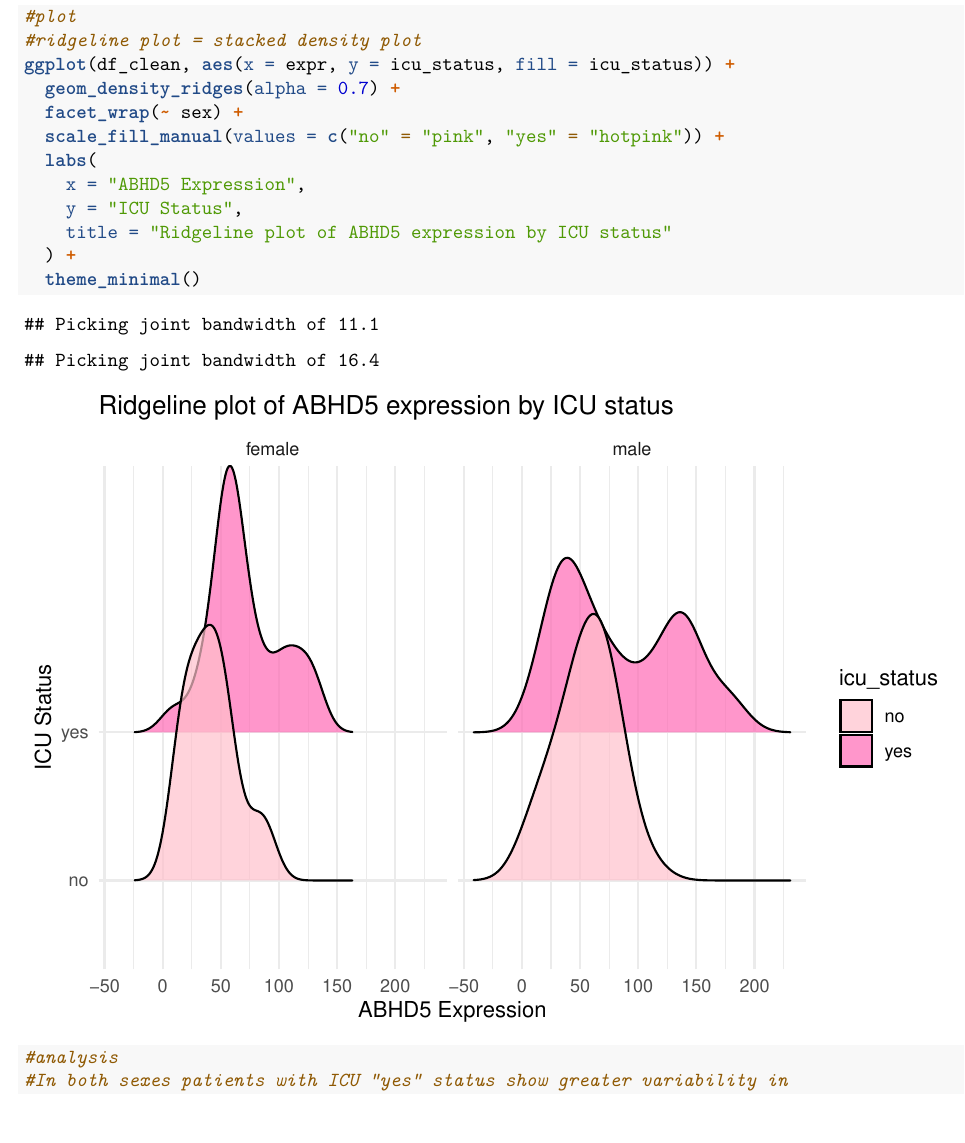
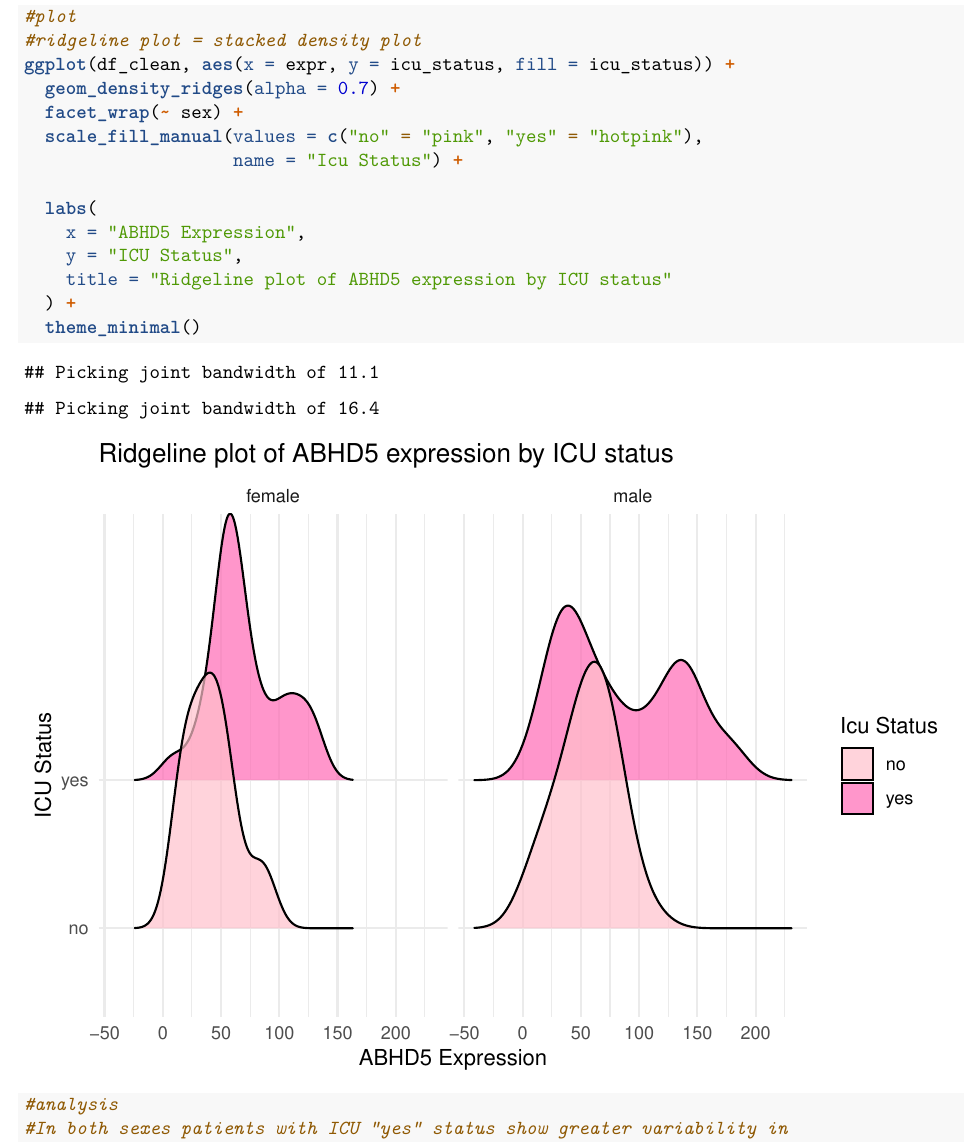
Before and after one commit to tanyabudhiraja/R_final_project, an R Markdown document (R_final_V3_FINAL_SUBMISSION.Rmd): part of page 8 of 8, cut so that both start at the same text. Rendered offline with R 4.5, knitr and Pandoc, then LaTeX, with nearby package versions; some code elsewhere in the file could not run offline.

Commit message:
update
u

```diff
--- a/R_final_V3_FINAL_SUBMISSION.Rmd
+++ b/R_final_V3_FINAL_SUBMISSION.Rmd
@@ -184,7 +184,9 @@ df_clean <- subset(df, !is.na(expr) & sex != "unknown" & !is.na(icu_status))
 ggplot(df_clean, aes(x = expr, y = icu_status, fill = icu_status)) +
   geom_density_ridges(alpha = 0.7) +
   facet_wrap(~ sex) +
-  scale_fill_manual(values = c("no" = "pink", "yes" = "hotpink")) +
+  scale_fill_manual(values = c("no" = "pink", "yes" = "hotpink"),
+                    name = "Icu Status") +
+
   labs(
     x = "ABHD5 Expression",
     y = "ICU Status",
```
